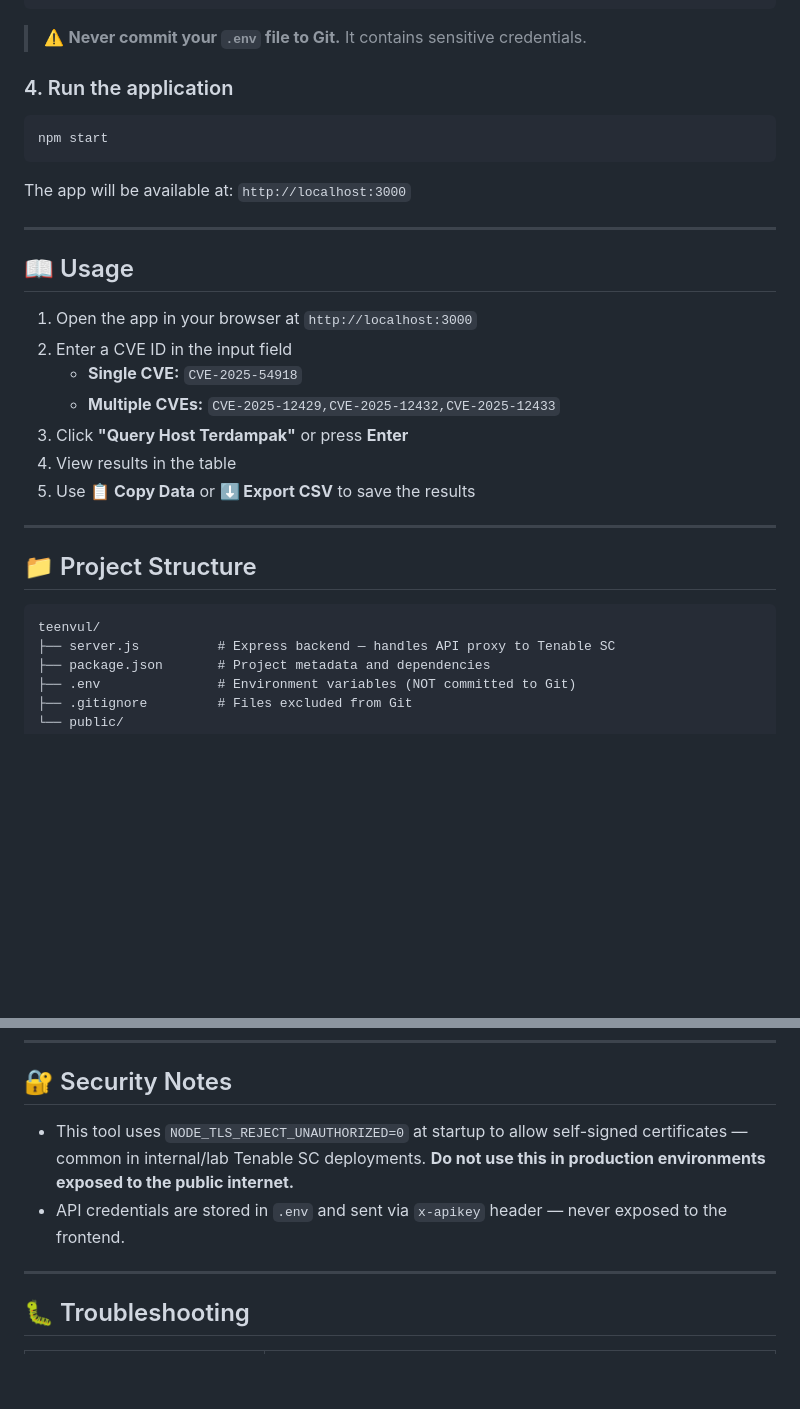
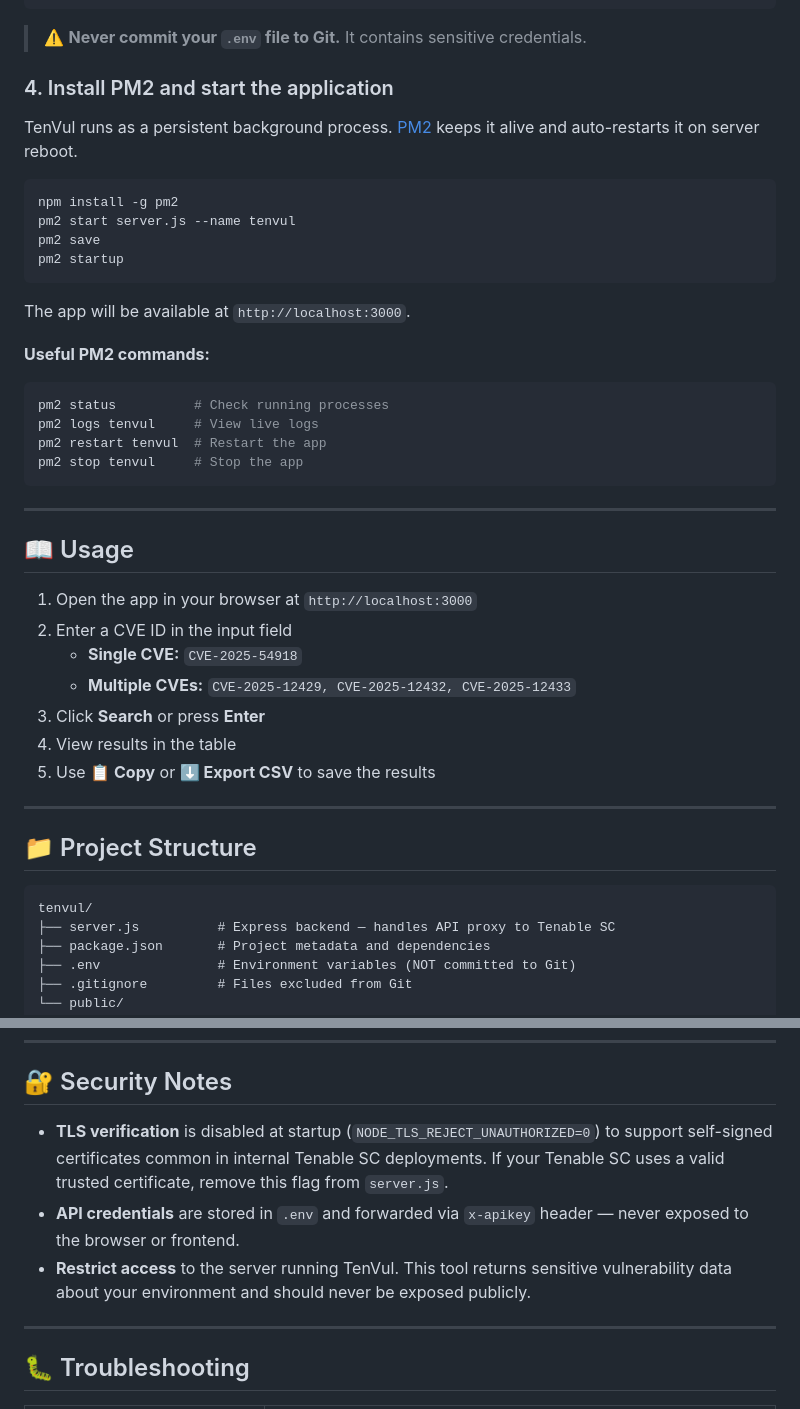
Before and after one commit to tint-us/tenvul, a Markdown page: README.md, 2 parts joined by grey strips. Drawn GitHub-style; blank space fills up the shorter version.

Commit message:
Update README.md
change app to running background

````diff
--- a/README.md
+++ b/README.md
@@ -83,13 +93,27 @@ PORT=3000
 
 > ⚠️ **Never commit your `.env` file to Git.** It contains sensitive credentials.
 
-### 4. Run the application
+### 4. Install PM2 and start the application
+
+TenVul runs as a persistent background process. [PM2](https://pm2.keymetrics.io/) keeps it alive and auto-restarts it on server reboot.
 
 ```bash
-npm start
+npm install -g pm2
+pm2 start server.js --name tenvul
+pm2 save
+pm2 startup
 ```
 
-The app will be available at: `http://localhost:3000`
+The app will be available at `http://localhost:3000`.
+
+**Useful PM2 commands:**
+
+```bash
+pm2 status          # Check running processes
+pm2 logs tenvul     # View live logs
+pm2 restart tenvul  # Restart the app
+pm2 stop tenvul     # Stop the app
+```
 
 ---
 
@@ -98,17 +122,17 @@ The app will be available at: `http://localhost:3000`
 1. Open the app in your browser at `http://localhost:3000`
 2. Enter a CVE ID in the input field
    - **Single CVE:** `CVE-2025-54918`
-   - **Multiple CVEs:** `CVE-2025-12429,CVE-2025-12432,CVE-2025-12433`
-3. Click **"Query Host Terdampak"** or press **Enter**
+   - **Multiple CVEs:** `CVE-2025-12429, CVE-2025-12432, CVE-2025-12433`
+3. Click **Search** or press **Enter**
 4. View results in the table
-5. Use **📋 Copy Data** or **⬇️ Export CSV** to save the results
+5. Use **📋 Copy** or **⬇️ Export CSV** to save the results
 
 ---
 
 ## 📁 Project Structure
 
 ```
-teenvul/
+tenvul/
 ├── server.js          # Express backend — handles API proxy to Tenable SC
 ├── package.json       # Project metadata and dependencies
 ├── .env               # Environment variables (NOT committed to Git)
@@ -161,8 +185,9 @@ Queries Tenable SC for hosts affected by the given CVE(s).
 
 ## 🔐 Security Notes
 
-- This tool uses `NODE_TLS_REJECT_UNAUTHORIZED=0` at startup to allow self-signed certificates — common in internal/lab Tenable SC deployments. **Do not use this in production environments exposed to the public internet.**
-- API credentials are stored in `.env` and sent via `x-apikey` header — never exposed to the frontend.
+- **TLS verification** is disabled at startup (`NODE_TLS_REJECT_UNAUTHORIZED=0`) to support self-signed certificates common in internal Tenable SC deployments. If your Tenable SC uses a valid trusted certificate, remove this flag from `server.js`.
+- **API credentials** are stored in `.env` and forwarded via `x-apikey` header — never exposed to the browser or frontend.
+- **Restrict access** to the server running TenVul. This tool returns sensitive vulnerability data about your environment and should never be exposed publicly.
 
 ---
 
````
Also changed, not shown: other parts of README.md (+26 -13 lines).
